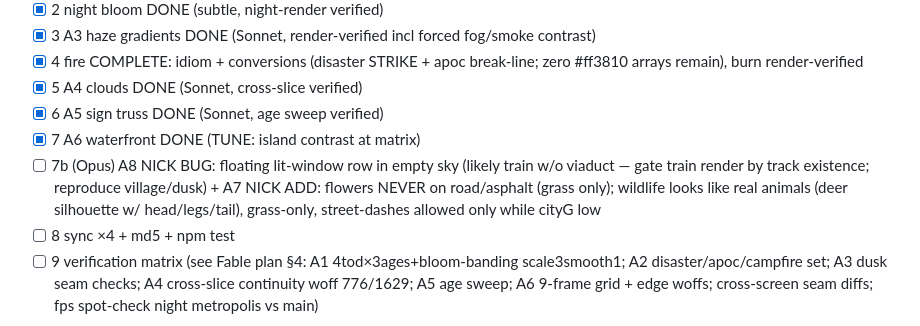
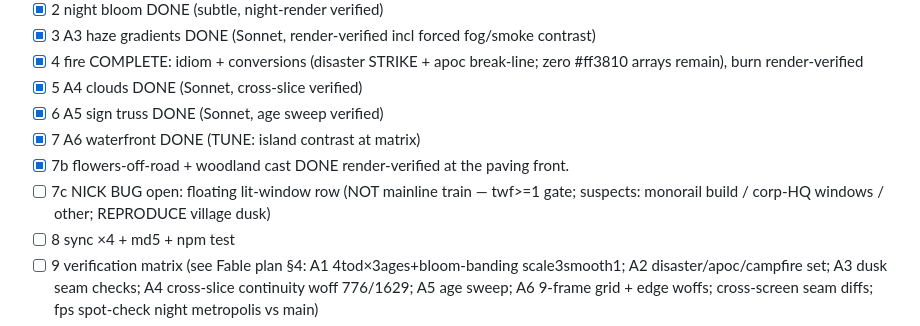
Before and after one commit to Deluxescout1/citylive, a Markdown page: docs/PLAN-beautiful-v1.5.md, the part around the change. Drawn GitHub-style.

Commit message:
plan: tick 7b
Co-Authored-By: Claude Opus 4.8 <noreply@anthropic.com>

```diff
--- a/docs/PLAN-beautiful-v1.5.md
+++ b/docs/PLAN-beautiful-v1.5.md
@@ -62,7 +62,8 @@ A6: port meander/foam/breakers from drawOpenSea into drawHarbor replacing 3810-3
 - [x] 5 A4 clouds DONE (Sonnet, cross-slice verified)
 - [x] 6 A5 sign truss DONE (Sonnet, age sweep verified)
 - [x] 7 A6 waterfront DONE (TUNE: island contrast at matrix)
-- [ ] 7b (Opus) A8 NICK BUG: floating lit-window row in empty sky (likely train w/o viaduct — gate train render by track existence; reproduce village/dusk) +  A7 NICK ADD: flowers NEVER on road/asphalt (grass only); wildlife looks like real animals (deer silhouette w/ head/legs/tail), grass-only, street-dashes allowed only while cityG low
+- [x] 7b flowers-off-road + woodland cast DONE render-verified at the paving front.
+- [ ] 7c NICK BUG open: floating lit-window row (NOT mainline train — twf>=1 gate; suspects: monorail build / corp-HQ windows / other; REPRODUCE village dusk)
 - [ ] 8 sync ×4 + md5 + npm test
 - [ ] 9 verification matrix (see Fable plan §4: A1 4tod×3ages+bloom-banding scale3smooth1; A2 disaster/apoc/campfire
       set; A3 dusk seam checks; A4 cross-slice continuity woff 776/1629; A5 age sweep; A6 9-frame grid + edge woffs;
```
